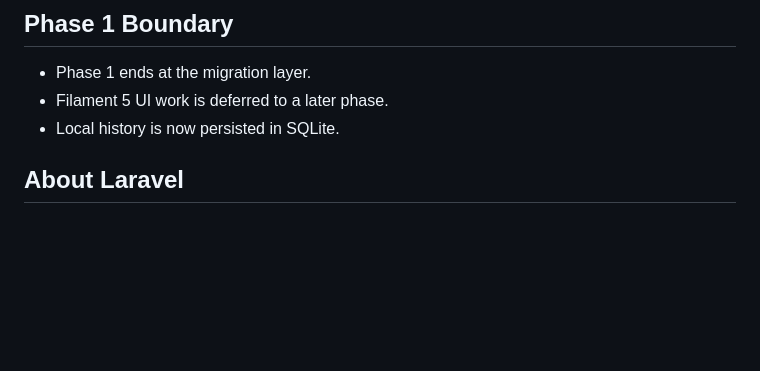
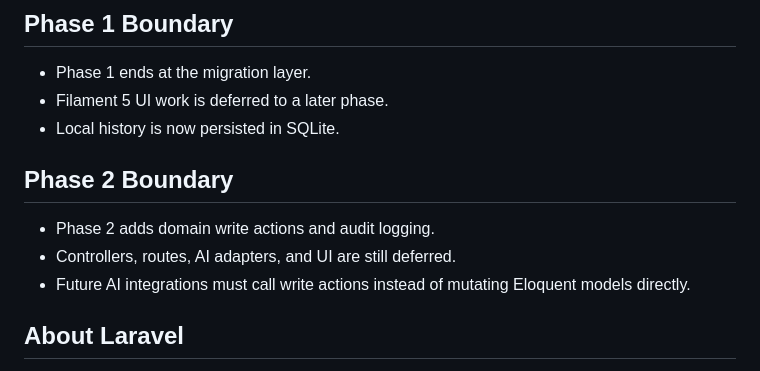
Before and after one commit to khakimjanovich/kelajak-maskan, a Markdown page: README.md, the part around the change. Drawn GitHub-style; blank space fills up the shorter version.

Commit message:
docs: mark audited write actions phase boundary

```diff
--- a/README.md
+++ b/README.md
@@ -12,6 +12,12 @@
 - Phase 1 ends at the migration layer.
 - Filament 5 UI work is deferred to a later phase.
 - Local history is now persisted in SQLite.
+
+## Phase 2 Boundary
+
+- Phase 2 adds domain write actions and audit logging.
+- Controllers, routes, AI adapters, and UI are still deferred.
+- Future AI integrations must call write actions instead of mutating Eloquent models directly.
 
 ## About Laravel
 
```
